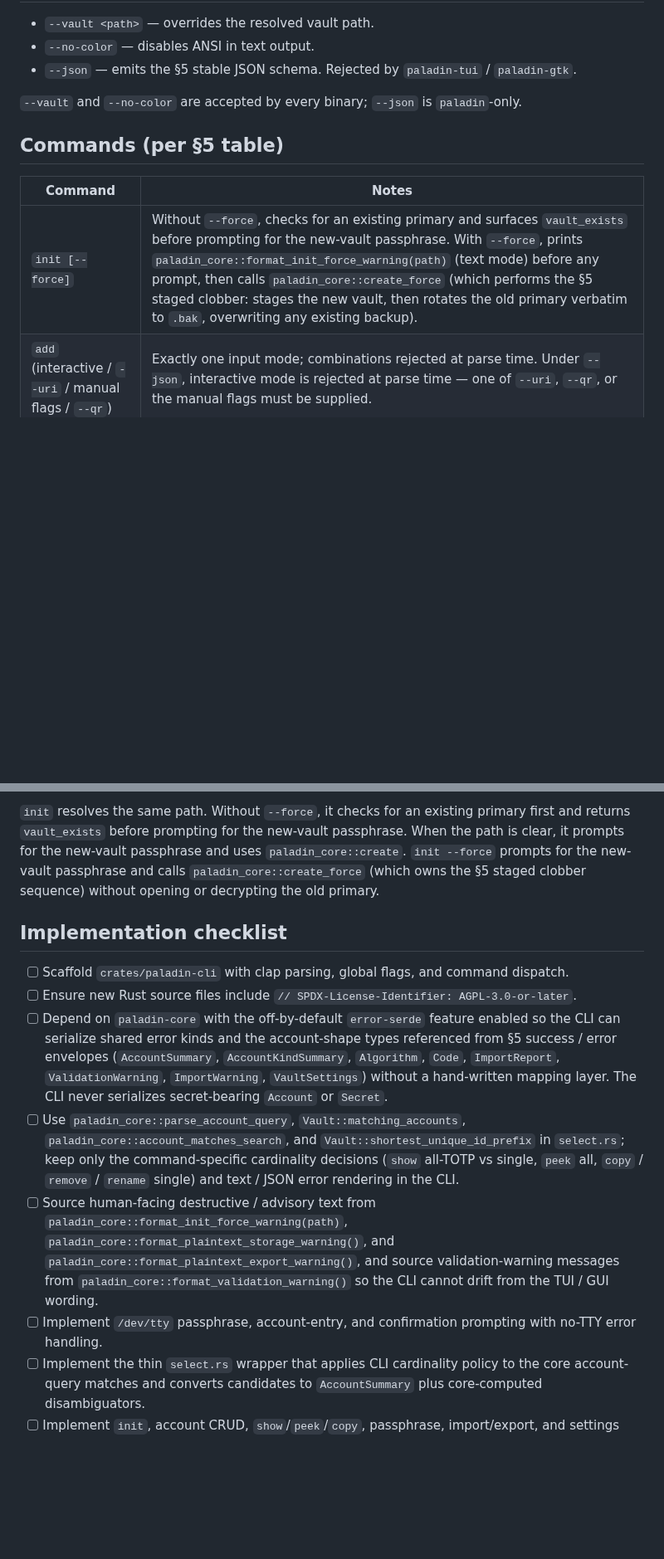
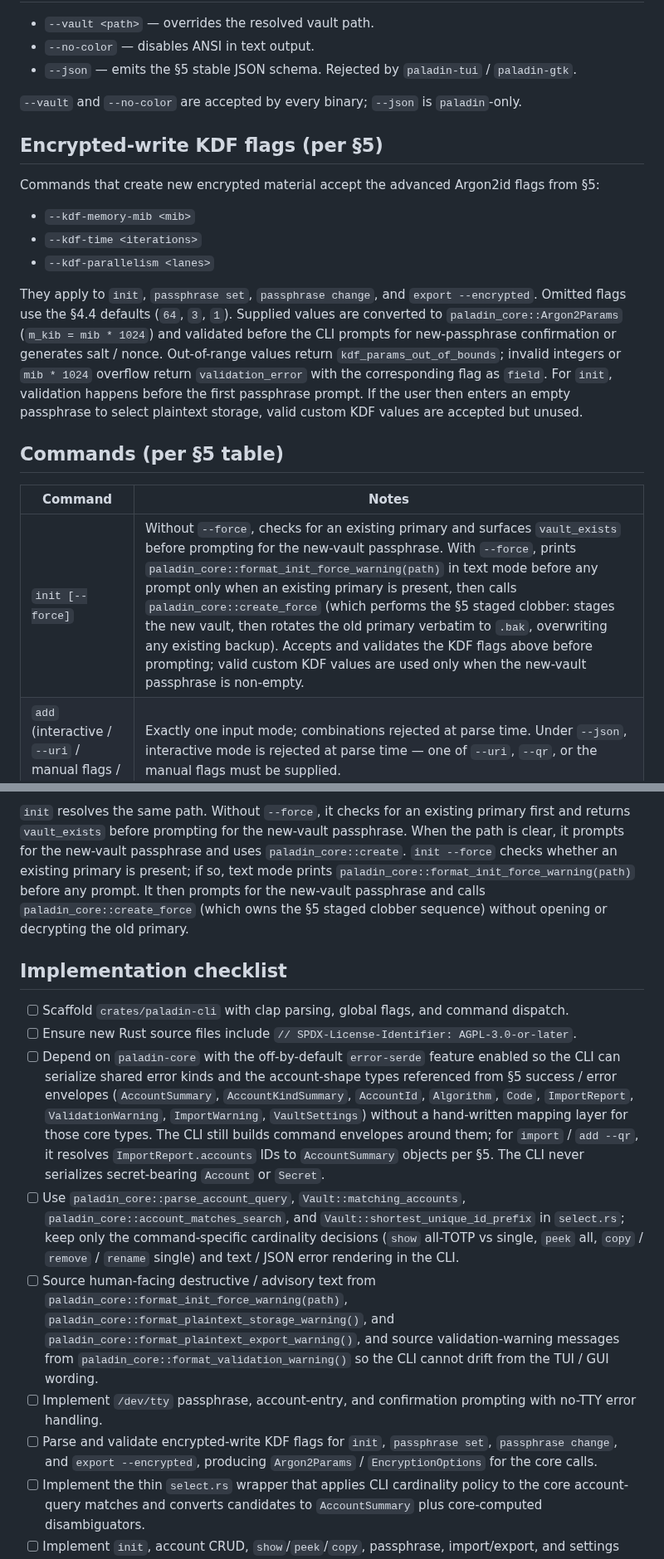
Before and after one commit to FreedomBen/paladin-auth, a Markdown page: IMPLEMENTATION_PLAN_02_CLI.md, 2 parts joined by grey strips. Shown at 83% size. GitHub-like rendering; blank space fills up the shorter version.

```diff
--- a/IMPLEMENTATION_PLAN_02_CLI.md
+++ b/IMPLEMENTATION_PLAN_02_CLI.md
@@ -64,11 +64,31 @@ crates/paladin-cli/
 `--vault` and `--no-color` are accepted by every binary; `--json` is
 `paladin`-only.
 
+## Encrypted-write KDF flags (per §5)
+
+Commands that create new encrypted material accept the advanced Argon2id
+flags from §5:
+
+- `--kdf-memory-mib <mib>`
+- `--kdf-time <iterations>`
+- `--kdf-parallelism <lanes>`
+
+They apply to `init`, `passphrase set`, `passphrase change`, and
+`export --encrypted`. Omitted flags use the §4.4 defaults (`64`, `3`, `1`).
+Supplied values are converted to `paladin_core::Argon2Params`
+(`m_kib = mib * 1024`) and validated before the CLI prompts for
+new-passphrase confirmation or generates salt / nonce. Out-of-range values
+return `kdf_params_out_of_bounds`; invalid integers or `mib * 1024` overflow
+return `validation_error` with the corresponding flag as `field`. For `init`,
+validation happens before the first passphrase prompt. If the user then enters
+an empty passphrase to select plaintext storage, valid custom KDF values are
+accepted but unused.
+
 ## Commands (per §5 table)
 
 | Command                                                | Notes |
 |--------------------------------------------------------|-------|
-| `init [--force]`                                       | Without `--force`, checks for an existing primary and surfaces `vault_exists` before prompting for the new-vault passphrase. With `--force`, prints `paladin_core::format_init_force_warning(path)` (text mode) before any prompt, then calls `paladin_core::create_force` (which performs the §5 staged clobber: stages the new vault, then rotates the old primary verbatim to `.bak`, overwriting any existing backup). |
+| `init [--force]`                                       | Without `--force`, checks for an existing primary and surfaces `vault_exists` before prompting for the new-vault passphrase. With `--force`, prints `paladin_core::format_init_force_warning(path)` in text mode before any prompt only when an existing primary is present, then calls `paladin_core::create_force` (which performs the §5 staged clobber: stages the new vault, then rotates the old primary verbatim to `.bak`, overwriting any existing backup). Accepts and validates the KDF flags above before prompting; valid custom KDF values are used only when the new-vault passphrase is non-empty. |
 | `add` (interactive / `--uri` / manual flags / `--qr`)  | Exactly one input mode; combinations rejected at parse time. Under `--json`, interactive mode is rejected at parse time — one of `--uri`, `--qr`, or the manual flags must be supplied. |
 | `list`                                                 | Account metadata only — no codes. |
 | `show <query>`                                         | Advances HOTP; persists before printing. Matching queries print all matches when every match is TOTP; if any match is HOTP, requires a single match. |
@@ -348,9 +393,12 @@ Every vault-opening command except `init`:
 `init` resolves the same path. Without `--force`, it checks for an existing
 primary first and returns `vault_exists` before prompting for the new-vault
 passphrase. When the path is clear, it prompts for the new-vault passphrase
-and uses `paladin_core::create`. `init --force` prompts for the new-vault
-passphrase and calls `paladin_core::create_force` (which owns the §5 staged
-clobber sequence) without opening or decrypting the old primary.
+and uses `paladin_core::create`. `init --force` checks whether an existing
+primary is present; if so, text mode prints
+`paladin_core::format_init_force_warning(path)` before any prompt. It then
+prompts for the new-vault passphrase and calls `paladin_core::create_force`
+(which owns the §5 staged clobber sequence) without opening or decrypting the
+old primary.
 
 ## Implementation checklist
 
@@ -361,10 +409,12 @@ clobber sequence) without opening or decrypting the old primary.
 - [ ] Depend on `paladin-core` with the off-by-default `error-serde`
   feature enabled so the CLI can serialize shared error kinds and the
   account-shape types referenced from §5 success / error envelopes
-  (`AccountSummary`, `AccountKindSummary`, `Algorithm`, `Code`,
+  (`AccountSummary`, `AccountKindSummary`, `AccountId`, `Algorithm`, `Code`,
   `ImportReport`, `ValidationWarning`, `ImportWarning`, `VaultSettings`)
-  without a hand-written mapping layer. The CLI never serializes
-  secret-bearing `Account` or `Secret`.
+  without a hand-written mapping layer for those core types. The CLI still
+  builds command envelopes around them; for `import` / `add --qr`, it resolves
+  `ImportReport.accounts` IDs to `AccountSummary` objects per §5. The CLI
+  never serializes secret-bearing `Account` or `Secret`.
 - [ ] Use `paladin_core::parse_account_query`, `Vault::matching_accounts`,
   `paladin_core::account_matches_search`, and
   `Vault::shortest_unique_id_prefix` in `select.rs`; keep only the
@@ -380,6 +430,9 @@ clobber sequence) without opening or decrypting the old primary.
   the TUI / GUI wording.
 - [ ] Implement `/dev/tty` passphrase, account-entry, and confirmation
   prompting with no-TTY error handling.
+- [ ] Parse and validate encrypted-write KDF flags for `init`,
+  `passphrase set`, `passphrase change`, and `export --encrypted`, producing
+  `Argon2Params` / `EncryptionOptions` for the core calls.
 - [ ] Implement the thin `select.rs` wrapper that applies CLI cardinality
   policy to the core account-query matches and converts candidates to
   `AccountSummary` plus core-computed disambiguators.
```
Also changed, not shown: other parts of IMPLEMENTATION_PLAN_02_CLI.md (+64 -29 lines), DESIGN.md (+53 -36 lines).
